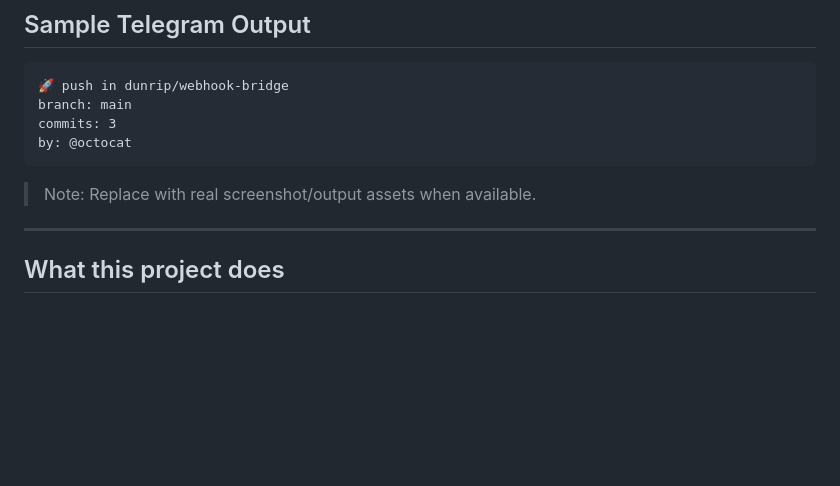
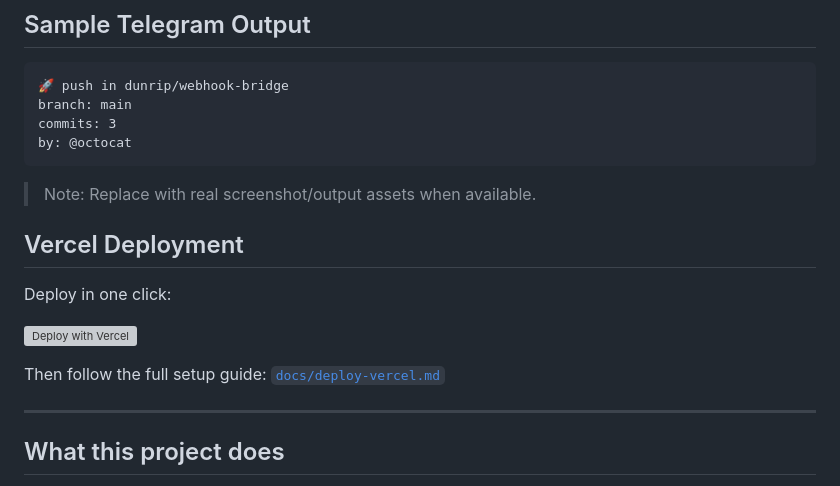
Before and after one commit to Dunrip/dunrip-webhook-bridge, a Markdown page: README.md, the part around one of its changes. Drawn GitHub-style; blank space fills up the shorter version; grey boxes are pictures that could not be loaded.

Commit message:
docs: add dedicated Vercel deployment section under sample output

````diff
--- a/README.md
+++ b/README.md
@@ -28,6 +27,14 @@ by: @octocat
 ```
 
 > Note: Replace with real screenshot/output assets when available.
+
+## Vercel Deployment
+
+Deploy in one click:
+
+[![Deploy with Vercel](https://vercel.com/button)](https://vercel.com/new/clone?repository-url=https://github.com/Dunrip/dunrip-webhook-bridge)
+
+Then follow the full setup guide: [`docs/deploy-vercel.md`](docs/deploy-vercel.md)
 
 ---
 
````
Also changed, not shown: other parts of README.md (+0 -1 lines).
